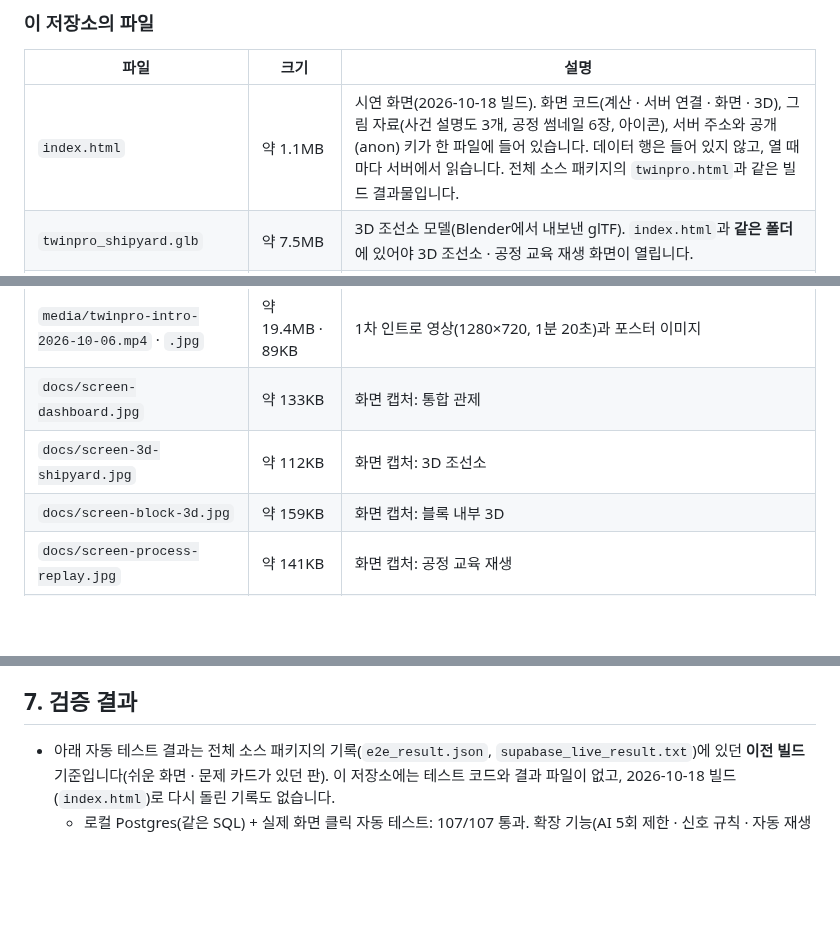
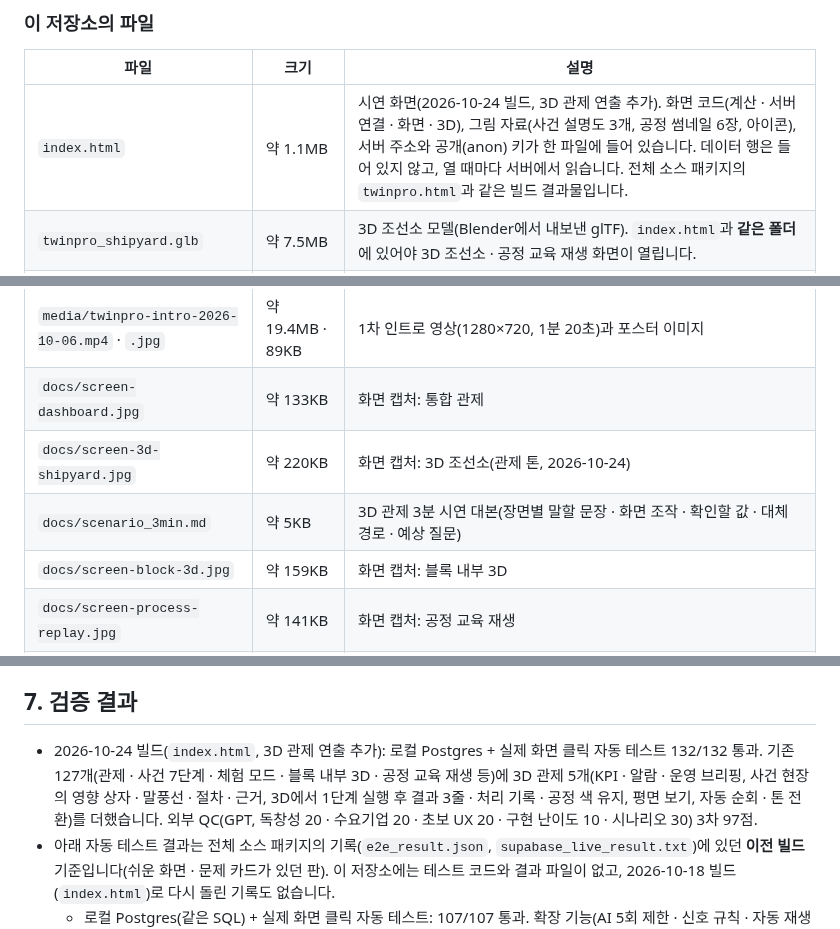
Before and after one commit to develop-korea-tech/twinpro-demo, a Markdown page: README.md, 3 parts joined by grey strips. GitHub-like rendering; blank space fills up the shorter version.

```diff
--- a/README.md
+++ b/README.md
@@ -52,13 +52,14 @@
 
 | 파일 | 크기 | 설명 |
 |---|---|---|
-| `index.html` | 약 1.1MB | 시연 화면(2026-10-18 빌드). 화면 코드(계산 · 서버 연결 · 화면 · 3D), 그림 자료(사건 설명도 3개, 공정 썸네일 6장, 아이콘), 서버 주소와 공개(anon) 키가 한 파일에 들어 있습니다. 데이터 행은 들어 있지 않고, 열 때마다 서버에서 읽습니다. 전체 소스 패키지의 `twinpro.html`과 같은 빌드 결과물입니다. |
+| `index.html` | 약 1.1MB | 시연 화면(2026-10-24 빌드, 3D 관제 연출 추가). 화면 코드(계산 · 서버 연결 · 화면 · 3D), 그림 자료(사건 설명도 3개, 공정 썸네일 6장, 아이콘), 서버 주소와 공개(anon) 키가 한 파일에 들어 있습니다. 데이터 행은 들어 있지 않고, 열 때마다 서버에서 읽습니다. 전체 소스 패키지의 `twinpro.html`과 같은 빌드 결과물입니다. |
 | `twinpro_shipyard.glb` | 약 7.5MB | 3D 조선소 모델(Blender에서 내보낸 glTF). `index.html`과 **같은 폴더**에 있어야 3D 조선소 · 공정 교육 재생 화면이 열립니다. |
 | `supabase_setup.sql` | 약 175KB | Supabase 기본 설치 SQL. 테이블 20개, 규칙 함수(R1~R7 등), 뷰 2개, 엑셀 원본 15개 시트, 보안(RLS · 권한) · 실시간 설정이 들어 있습니다. 현재 화면의 확장 기능용 테이블 · 함수는 **들어 있지 않습니다**(2-1). |
 | `media/twinpro-intro-2026-10-18.mp4` · `.jpg` | 약 26.8MB · 53KB | 인트로 영상(1920×1080, 1분)과 포스터 이미지 |
 | `media/twinpro-intro-2026-10-06.mp4` · `.jpg` | 약 19.4MB · 89KB | 1차 인트로 영상(1280×720, 1분 20초)과 포스터 이미지 |
 | `docs/screen-dashboard.jpg` | 약 133KB | 화면 캡처: 통합 관제 |
-| `docs/screen-3d-shipyard.jpg` | 약 112KB | 화면 캡처: 3D 조선소 |
+| `docs/screen-3d-shipyard.jpg` | 약 220KB | 화면 캡처: 3D 조선소(관제 톤, 2026-10-24) |
+| `docs/scenario_3min.md` | 약 5KB | 3D 관제 3분 시연 대본(장면별 말할 문장 · 화면 조작 · 확인할 값 · 대체 경로 · 예상 질문) |
 | `docs/screen-block-3d.jpg` | 약 159KB | 화면 캡처: 블록 내부 3D |
 | `docs/screen-process-replay.jpg` | 약 141KB | 화면 캡처: 공정 교육 재생 |
 | `README.md` | — | 이 문서 |
@@ -417,6 +436,7 @@ node e2e.js                              # 결과: e2e_result.json, 스크린샷
 
 ## 7. 검증 결과
 
+- 2026-10-24 빌드(`index.html`, 3D 관제 연출 추가): 로컬 Postgres + 실제 화면 클릭 자동 테스트 132/132 통과. 기존 127개(관제 · 사건 7단계 · 체험 모드 · 블록 내부 3D · 공정 교육 재생 등)에 3D 관제 5개(KPI · 알람 · 운영 브리핑, 사건 현장의 영향 상자 · 말풍선 · 절차 · 근거, 3D에서 1단계 실행 후 결과 3줄 · 처리 기록 · 공정 색 유지, 평면 보기, 자동 순회 · 톤 전환)를 더했습니다. 외부 QC(GPT, 독창성 20 · 수요기업 20 · 초보 UX 20 · 구현 난이도 10 · 시나리오 30) 3차 97점.
 - 아래 자동 테스트 결과는 전체 소스 패키지의 기록(`e2e_result.json`, `supabase_live_result.txt`)에 있던 **이전 빌드** 기준입니다(쉬운 화면 · 문제 카드가 있던 판). 이 저장소에는 테스트 코드와 결과 파일이 없고, 2026-10-18 빌드(`index.html`)로 다시 돌린 기록도 없습니다.
   - 로컬 Postgres(같은 SQL) + 실제 화면 클릭 자동 테스트: 107/107 통과. 확장 기능(AI 5회 제한 · 신호 규칙 · 자동 재생 · 가져오기 전체 취소), 체험 모드, 내 화면만 시간 진행, 재생 잠금, 3D 확장 데모, 공정 시뮬레이션, 블록 제조 화면을 포함했습니다. AI는 테스트에서 Claude 대신 고정 문장을 씁니다.
   - 실제 Supabase(twinpro-demo) 실브라우저 테스트: 보안 · 동시성 · 실시간 16/16 통과, 화면 2개(조작 1, 보기 1) 시나리오 통과
```
Also changed, not shown: other parts of README.md (+21 -3 lines), docs/scenario_3min.md (added, +48 -0 lines), docs/screen-3d-shipyard.jpg, 1 other file.
